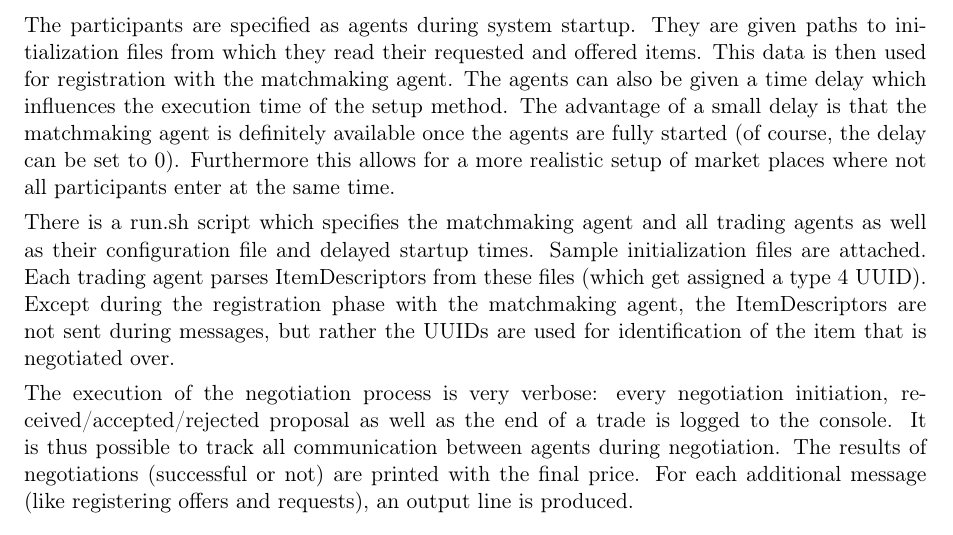
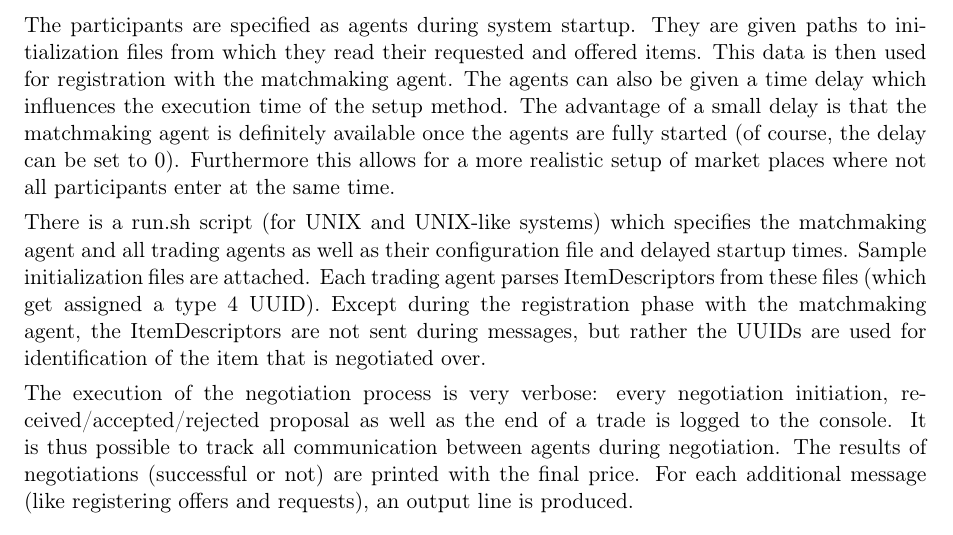
Before and after one commit to marcoeilers/map, a LaTeX problem sheet (assignment-2.tex): part of page 3 of 3, cut so that both start at the same text. Compiled offline with pdfLaTeX.

Commit message:
added OS note about the run script

```diff
--- a/assignment-2.tex
+++ b/assignment-2.tex
@@ -47,7 +47,7 @@ The matchmaking request has been split into two: one for finding buyers for a sp
 \section{Notes}
 The participants are specified as agents during system startup. They are given paths to initialization files from which they read their requested and offered items. This data is then used for registration with the matchmaking agent. The agents can also be given a time delay which influences the execution time of the setup method. The advantage of a small delay is that the matchmaking agent is definitely available once the agents are fully started (of course, the delay can be set to 0). Furthermore this allows for a more realistic setup of market places where not all participants enter at the same time.
 
-There is a run.sh script which specifies the matchmaking agent and all trading agents as well as their configuration file and delayed startup times. Sample initialization files are attached. Each trading agent parses ItemDescriptors from these files (which get assigned a type 4 UUID). Except during the registration phase with the matchmaking agent, the ItemDescriptors are not sent during messages, but rather the UUIDs are used for identification of the item that is negotiated over.
+There is a run.sh script (for UNIX and UNIX-like systems) which specifies the matchmaking agent and all trading agents as well as their configuration file and delayed startup times. Sample initialization files are attached. Each trading agent parses ItemDescriptors from these files (which get assigned a type 4 UUID). Except during the registration phase with the matchmaking agent, the ItemDescriptors are not sent during messages, but rather the UUIDs are used for identification of the item that is negotiated over.
 
 The execution of the negotiation process is very verbose: every negotiation initiation, received/accepted/rejected proposal as well as the end of a trade is logged to the console. It is thus possible to track all communication between agents during negotiation. The results of negotiations (successful or not) are printed with the final price. For each additional message (like registering offers and requests), an output line is produced.
 
```
